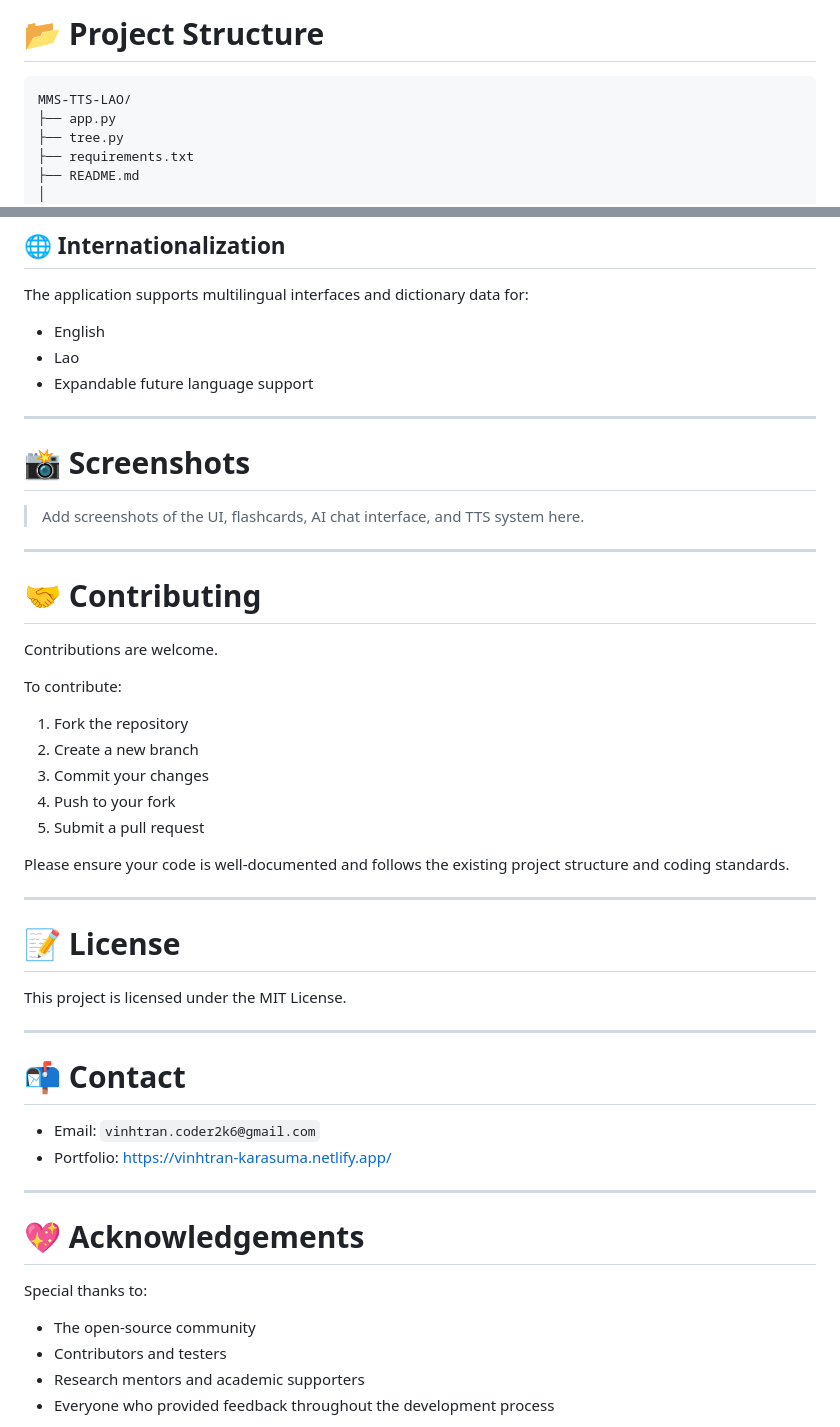
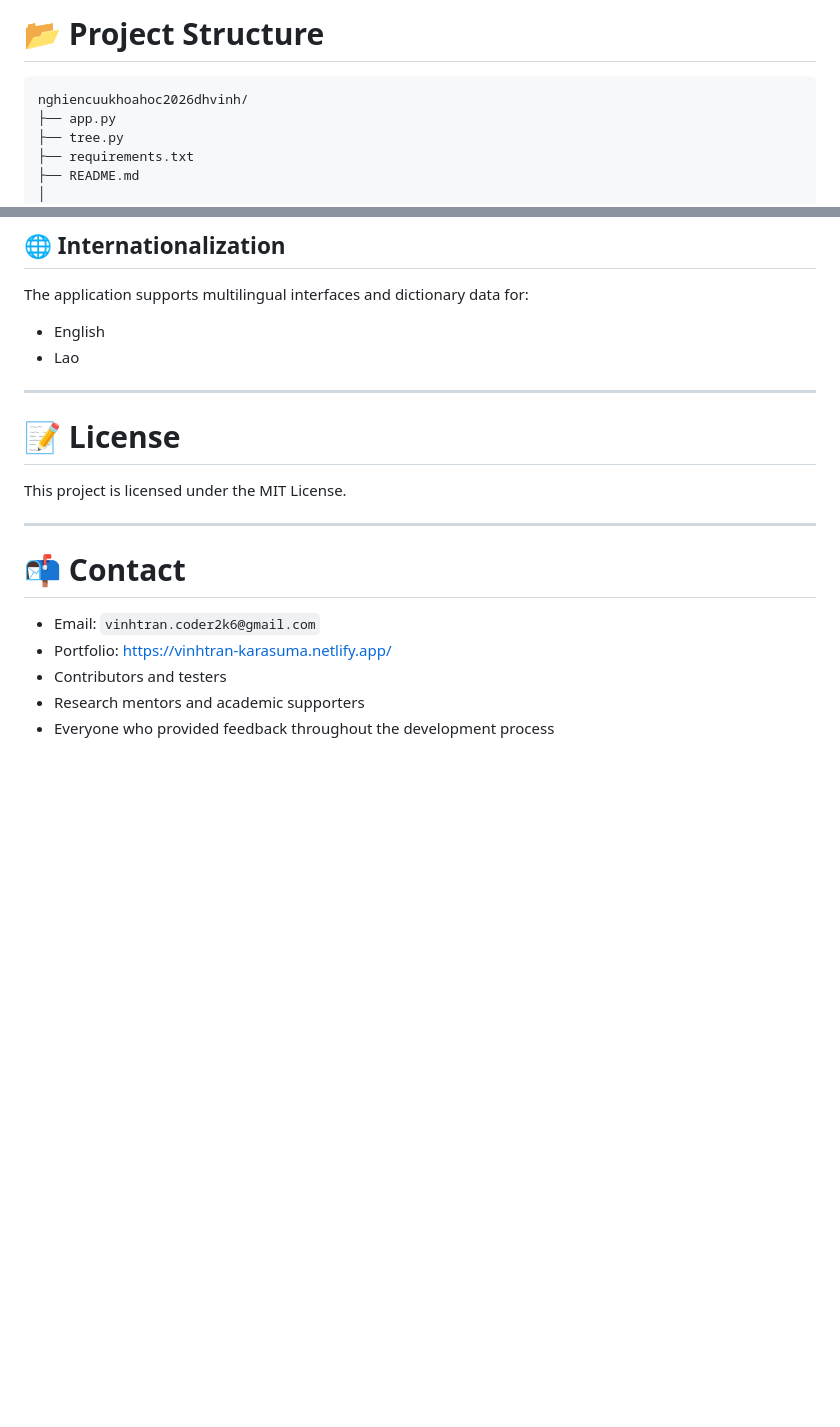
Before and after one commit to karasuma-vinhtran/nghiencuukhoahoc2026dhvinh, a Markdown page: README.md, 2 parts joined by grey strips. Drawn GitHub-style; blank space fills up the shorter version.

Commit message:
Revise README for clarity and structure
Updated installation instructions and project structure details in README.

````diff
--- a/README.md
+++ b/README.md
@@ -125,7 +128,7 @@ npm run dev
 # 📂 Project Structure
 
 ```markdown
-MMS-TTS-LAO/
+nghiencuukhoahoc2026dhvinh/
 ├── app.py
 ├── tree.py
 ├── requirements.txt
@@ -174,28 +177,6 @@ The system integrates AI technologies for:
 The application supports multilingual interfaces and dictionary data for:
 - English
 - Lao
-- Expandable future language support
-
----
-
-# 📸 Screenshots
-
-> Add screenshots of the UI, flashcards, AI chat interface, and TTS system here.
-
----
-
-# 🤝 Contributing
-
-Contributions are welcome.
-
-To contribute:
-1. Fork the repository
-2. Create a new branch
-3. Commit your changes
-4. Push to your fork
-5. Submit a pull request
-
-Please ensure your code is well-documented and follows the existing project structure and coding standards.
 
 ---
 
@@ -209,13 +190,6 @@ This project is licensed under the MIT License.
 
 - Email: `vinhtran.coder2k6@gmail.com`
 - Portfolio: https://vinhtran-karasuma.netlify.app/
-
----
-
-# 💖 Acknowledgements
-
-Special thanks to:
-- The open-source community
 - Contributors and testers
 - Research mentors and academic supporters
 - Everyone who provided feedback throughout the development process
````
Also changed, not shown: other parts of README.md (+6 -3 lines).
